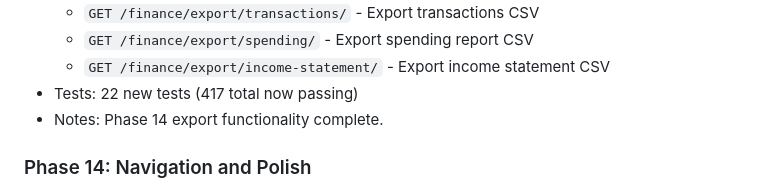
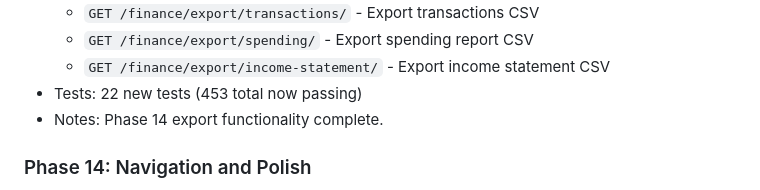
Before and after one commit to djenkins452/beaconinnovation, a Markdown page: docs/beacon_claude_changelog.md, the part around the change. Rendered like a GitHub page.

Commit message:
Update changelog test count for Phase 14
🤖 Generated with [Claude Code](https://claude.com/claude-code)

Co-Authored-By: Claude Opus 4.5 <noreply@anthropic.com>

```diff
--- a/docs/beacon_claude_changelog.md
+++ b/docs/beacon_claude_changelog.md
@@ -26,7 +26,7 @@ This file tracks all changes made by Claude Code during development.
   - `GET /finance/export/transactions/` - Export transactions CSV
   - `GET /finance/export/spending/` - Export spending report CSV
   - `GET /finance/export/income-statement/` - Export income statement CSV
-- Tests: 22 new tests (417 total now passing)
+- Tests: 22 new tests (453 total now passing)
 - Notes: Phase 14 export functionality complete.
 
 ### Phase 14: Navigation and Polish
```
